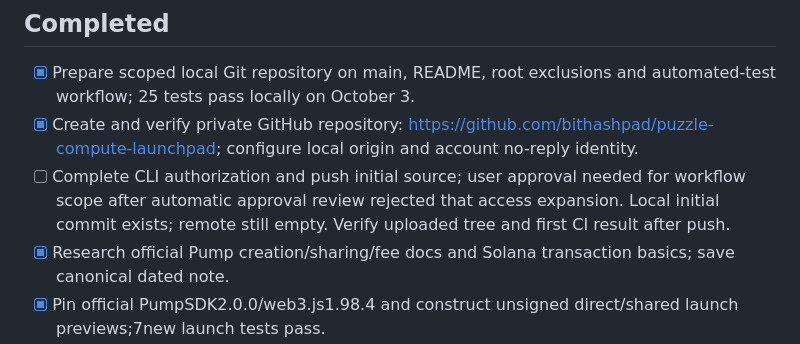
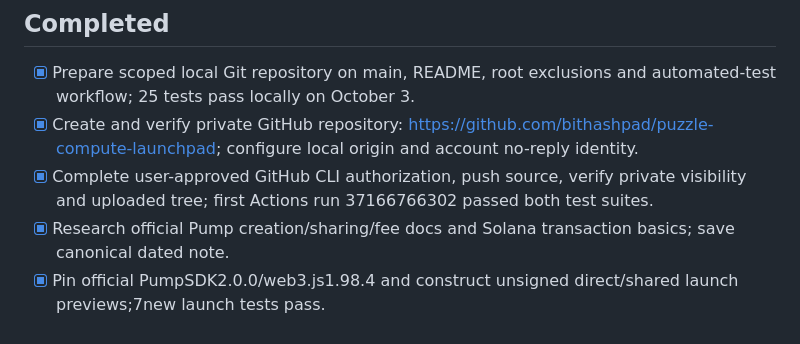
Before and after one commit to bithashonline/bithash-online, a Markdown page: TASKS.md, the part around the change. Drawn GitHub-style.

Commit message:
Record private repository and passing GitHub checks

```diff
--- a/TASKS.md
+++ b/TASKS.md
@@ -20,7 +20,7 @@ Use BUILD-PLAN.md for dependencies and acceptance tests. October 3 steering supe
 ## Completed
 - [x] Prepare scoped local Git repository on main, README, root exclusions and automated-test workflow; 25 tests pass locally on October 3.
 - [x] Create and verify private GitHub repository: https://github.com/bithashpad/puzzle-compute-launchpad; configure local origin and account no-reply identity.
-- [ ] Complete CLI authorization and push initial source; user approval needed for workflow scope after automatic approval review rejected that access expansion. Local initial commit exists; remote still empty. Verify uploaded tree and first CI result after push.
+- [x] Complete user-approved GitHub CLI authorization, push source, verify private visibility and uploaded tree; first Actions run 37166766302 passed both test suites.
 - [x] Research official Pump creation/sharing/fee docs and Solana transaction basics; save canonical dated note.
 - [x] Pin official PumpSDK2.0.0/web3.js1.98.4 and construct unsigned direct/shared launch previews;7new launch tests pass.
 - [x] Measure sample packet size: shared1304bytes exceeds1232; direct859fits. No atomic execution claimed.
```
Also changed, not shown: PROJECT.md (+1 -1 lines).
